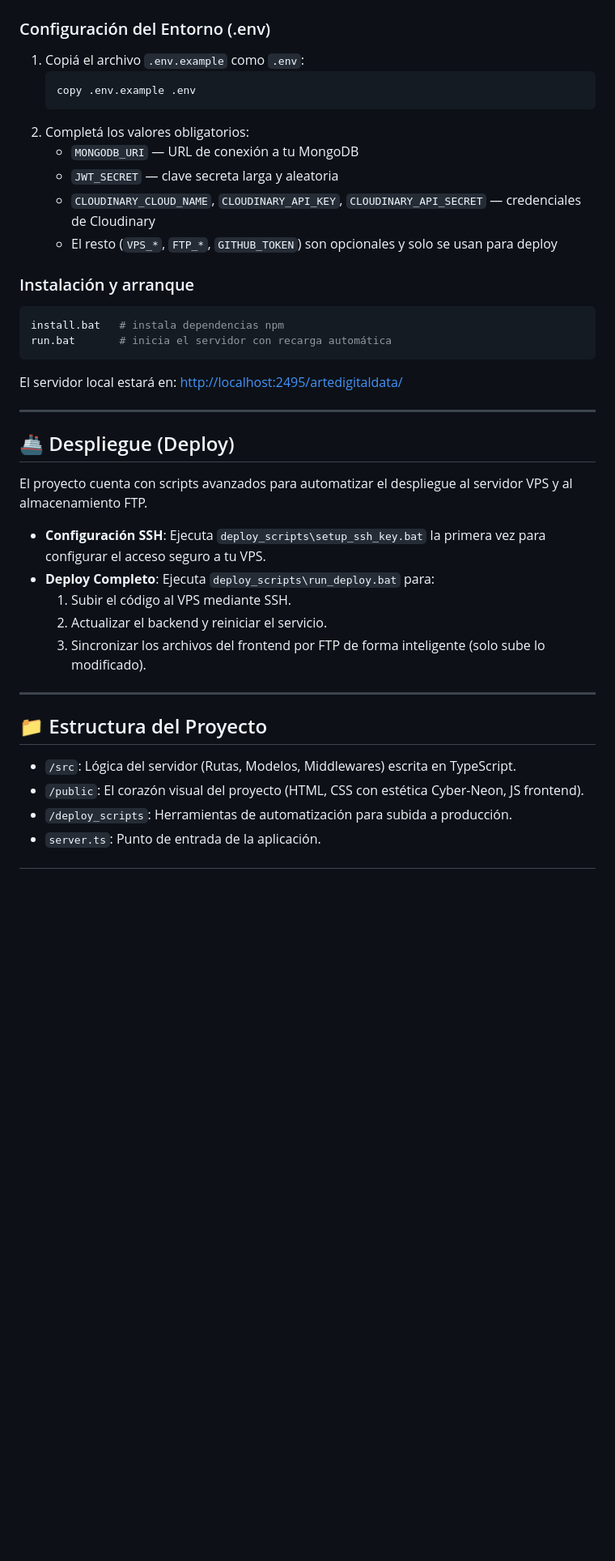
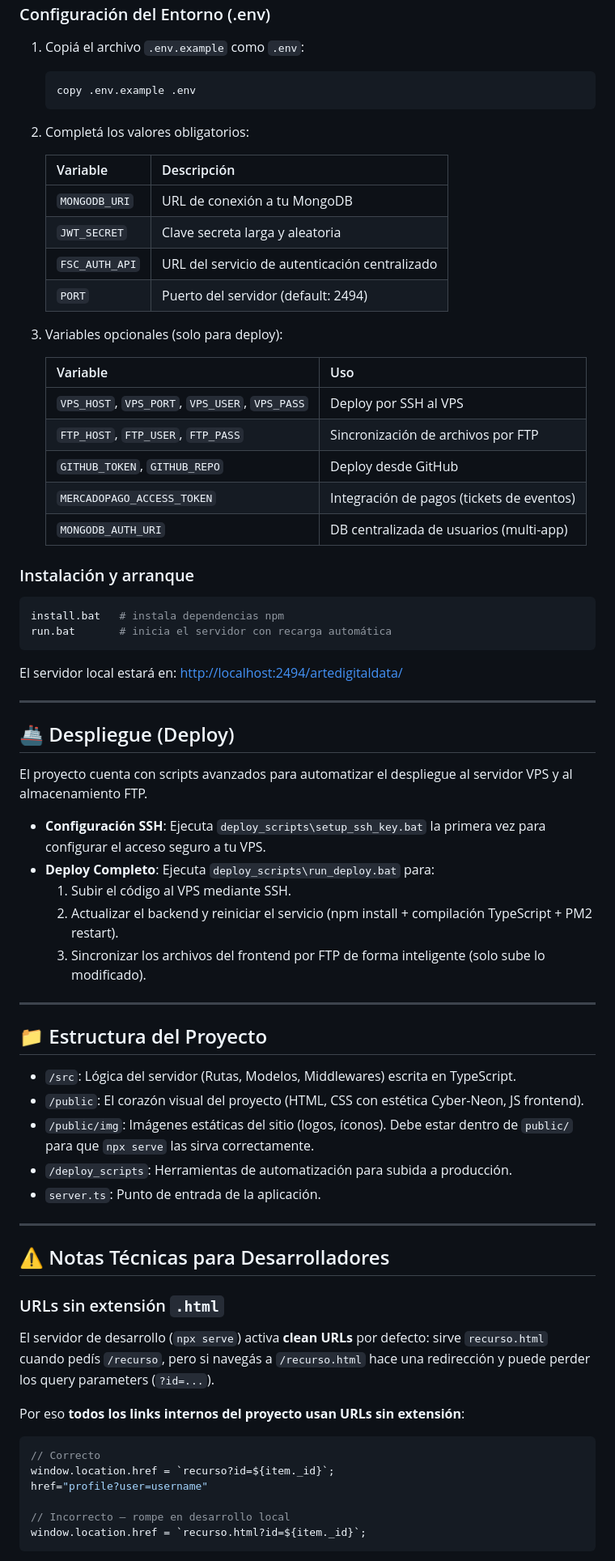
Before and after one commit to jpupper/artedigitaldata, a Markdown page: README.md, the part around one of its changes. Shown at 81% size. Drawn GitHub-style; blank space fills up the shorter version.

````diff
--- a/README.md
+++ b/README.md
@@ -60,10 +64,23 @@ Usá este modo si querés modificar el backend o trabajar con una base de datos
     copy .env.example .env
     ```
 2.  Completá los valores obligatorios:
-    *   `MONGODB_URI` — URL de conexión a tu MongoDB
-    *   `JWT_SECRET` — clave secreta larga y aleatoria
-    *   `CLOUDINARY_CLOUD_NAME`, `CLOUDINARY_API_KEY`, `CLOUDINARY_API_SECRET` — credenciales de Cloudinary
-    *   El resto (`VPS_*`, `FTP_*`, `GITHUB_TOKEN`) son opcionales y solo se usan para deploy
+
+    | Variable | Descripción |
+    |----------|-------------|
+    | `MONGODB_URI` | URL de conexión a tu MongoDB |
+    | `JWT_SECRET` | Clave secreta larga y aleatoria |
+    | `FSC_AUTH_API` | URL del servicio de autenticación centralizado |
+    | `PORT` | Puerto del servidor (default: 2494) |
+
+3.  Variables opcionales (solo para deploy):
+
+    | Variable | Uso |
+    |----------|-----|
+    | `VPS_HOST`, `VPS_PORT`, `VPS_USER`, `VPS_PASS` | Deploy por SSH al VPS |
+    | `FTP_HOST`, `FTP_USER`, `FTP_PASS` | Sincronización de archivos por FTP |
+    | `GITHUB_TOKEN`, `GITHUB_REPO` | Deploy desde GitHub |
+    | `MERCADOPAGO_ACCESS_TOKEN` | Integración de pagos (tickets de eventos) |
+    | `MONGODB_AUTH_URI` | DB centralizada de usuarios (multi-app) |
 
 ### Instalación y arranque
 
@@ -72,7 +89,7 @@ install.bat   # instala dependencias npm
 run.bat       # inicia el servidor con recarga automática
 ```
 
-El servidor local estará en: [http://localhost:2495/artedigitaldata/](http://localhost:2495/artedigitaldata/)
+El servidor local estará en: [http://localhost:2494/artedigitaldata/](http://localhost:2494/artedigitaldata/)
 
 ---
 
@@ -83,7 +100,7 @@ El proyecto cuenta con scripts avanzados para automatizar el despliegue al servi
 *   **Configuración SSH**: Ejecuta `deploy_scripts\setup_ssh_key.bat` la primera vez para configurar el acceso seguro a tu VPS.
 *   **Deploy Completo**: Ejecuta `deploy_scripts\run_deploy.bat` para:
     1.  Subir el código al VPS mediante SSH.
-    2.  Actualizar el backend y reiniciar el servicio.
+    2.  Actualizar el backend y reiniciar el servicio (npm install + compilación TypeScript + PM2 restart).
     3.  Sincronizar los archivos del frontend por FTP de forma inteligente (solo sube lo modificado).
 
 ---
@@ -92,6 +109,26 @@ El proyecto cuenta con scripts avanzados para automatizar el despliegue al servi
 
 *   `/src`: Lógica del servidor (Rutas, Modelos, Middlewares) escrita en TypeScript.
 *   `/public`: El corazón visual del proyecto (HTML, CSS con estética Cyber-Neon, JS frontend).
+*   `/public/img`: Imágenes estáticas del sitio (logos, íconos). Debe estar dentro de `public/` para que `npx serve` las sirva correctamente.
 *   `/deploy_scripts`: Herramientas de automatización para subida a producción.
 *   `server.ts`: Punto de entrada de la aplicación.
 
+---
+
+## ⚠️ Notas Técnicas para Desarrolladores
+
+### URLs sin extensión `.html`
+
+El servidor de desarrollo (`npx serve`) activa **clean URLs** por defecto: sirve `recurso.html` cuando pedís `/recurso`, pero si navegás a `/recurso.html` hace una redirección y puede perder los query parameters (`?id=...`).
+
+Por eso **todos los links internos del proyecto usan URLs sin extensión**:
+
+```js
+// Correcto
+window.location.href = `recurso?id=${item._id}`;
+href="profile?user=username"
+
+// Incorrecto — rompe en desarrollo local
+window.location.href = `recurso.html?id=${item._id}`;
+```
+
````
Also changed, not shown: other parts of README.md (+19 -5 lines).
